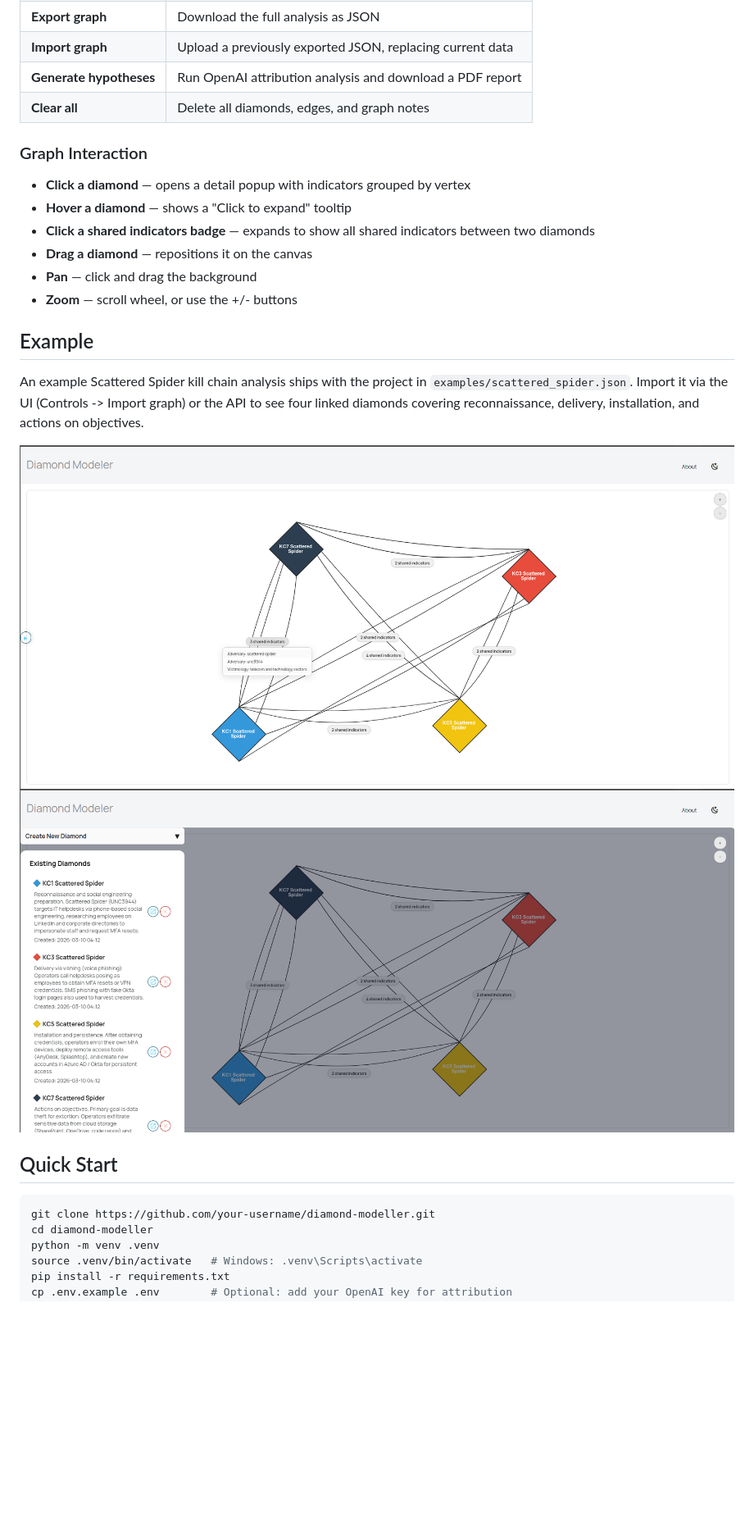
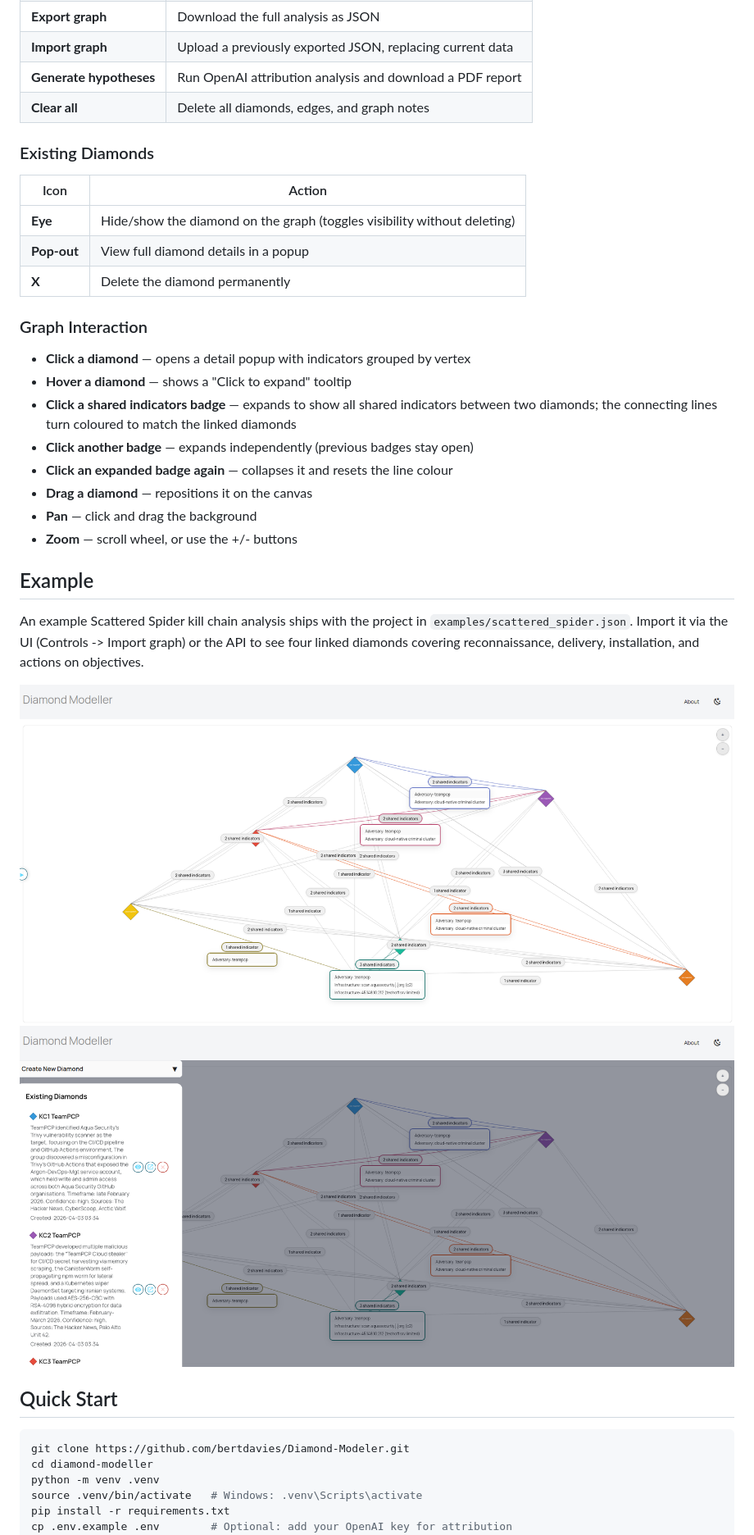
Before and after one commit to bertdavies/Diamond-Modeller, a Markdown page: README.md, the part around one of its changes. Shown at 82% size. Rendered like a GitHub page; pictures changed too: examples/graph_example1.png, examples/graph_example2.png; blank space fills up the shorter version.

````diff
--- a/README.md
+++ b/README.md
@@ -129,11 +133,21 @@ The Python client provides dedicated methods for kill chain (`create_kill_chain_
 | **Generate hypotheses** | Run OpenAI attribution analysis and download a PDF report |
 | **Clear all** | Delete all diamonds, edges, and graph notes |
 
+### Existing Diamonds
+
+| Icon | Action |
+|---|---|
+| **Eye** | Hide/show the diamond on the graph (toggles visibility without deleting) |
+| **Pop-out** | View full diamond details in a popup |
+| **X** | Delete the diamond permanently |
+
 ### Graph Interaction
 
 - **Click a diamond** — opens a detail popup with indicators grouped by vertex
 - **Hover a diamond** — shows a "Click to expand" tooltip
-- **Click a shared indicators badge** — expands to show all shared indicators between two diamonds
+- **Click a shared indicators badge** — expands to show all shared indicators between two diamonds; the connecting lines turn coloured to match the linked diamonds
+- **Click another badge** — expands independently (previous badges stay open)
+- **Click an expanded badge again** — collapses it and resets the line colour
 - **Drag a diamond** — repositions it on the canvas
 - **Pan** — click and drag the background
 - **Zoom** — scroll wheel, or use the +/- buttons
@@ -149,7 +163,7 @@ An example Scattered Spider kill chain analysis ships with the project in `examp
 ## Quick Start
 
 ```bash
-git clone https://github.com/your-username/diamond-modeller.git
+git clone https://github.com/bertdavies/Diamond-Modeler.git
 cd diamond-modeller
 python -m venv .venv
 source .venv/bin/activate   # Windows: .venv\Scripts\activate
````
Also changed, not shown: other parts of README.md (+6 -2 lines), diamond-modeller-skill/references/API_REFERENCE.md (+1 -1 lines), 5 other files.
